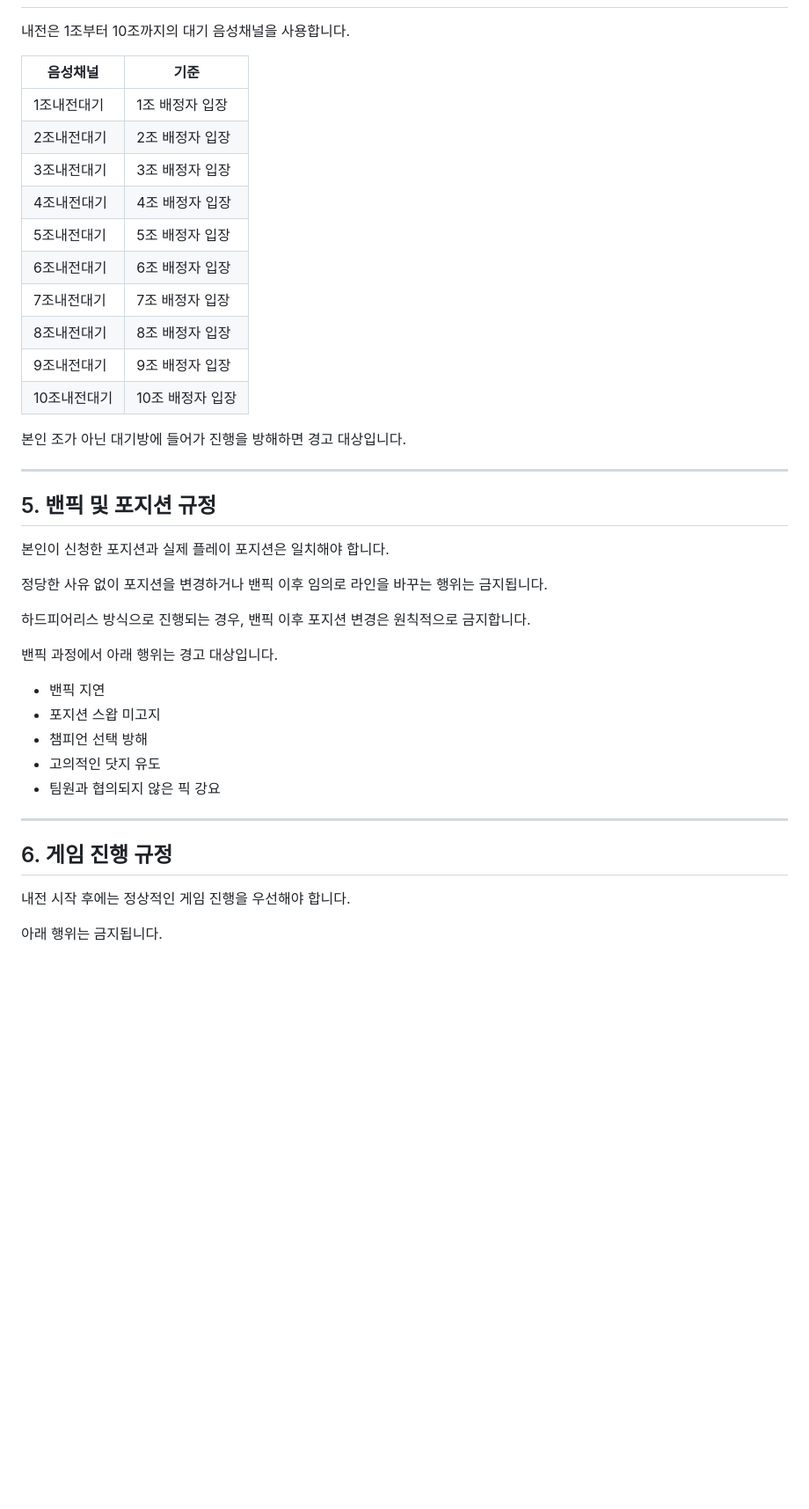
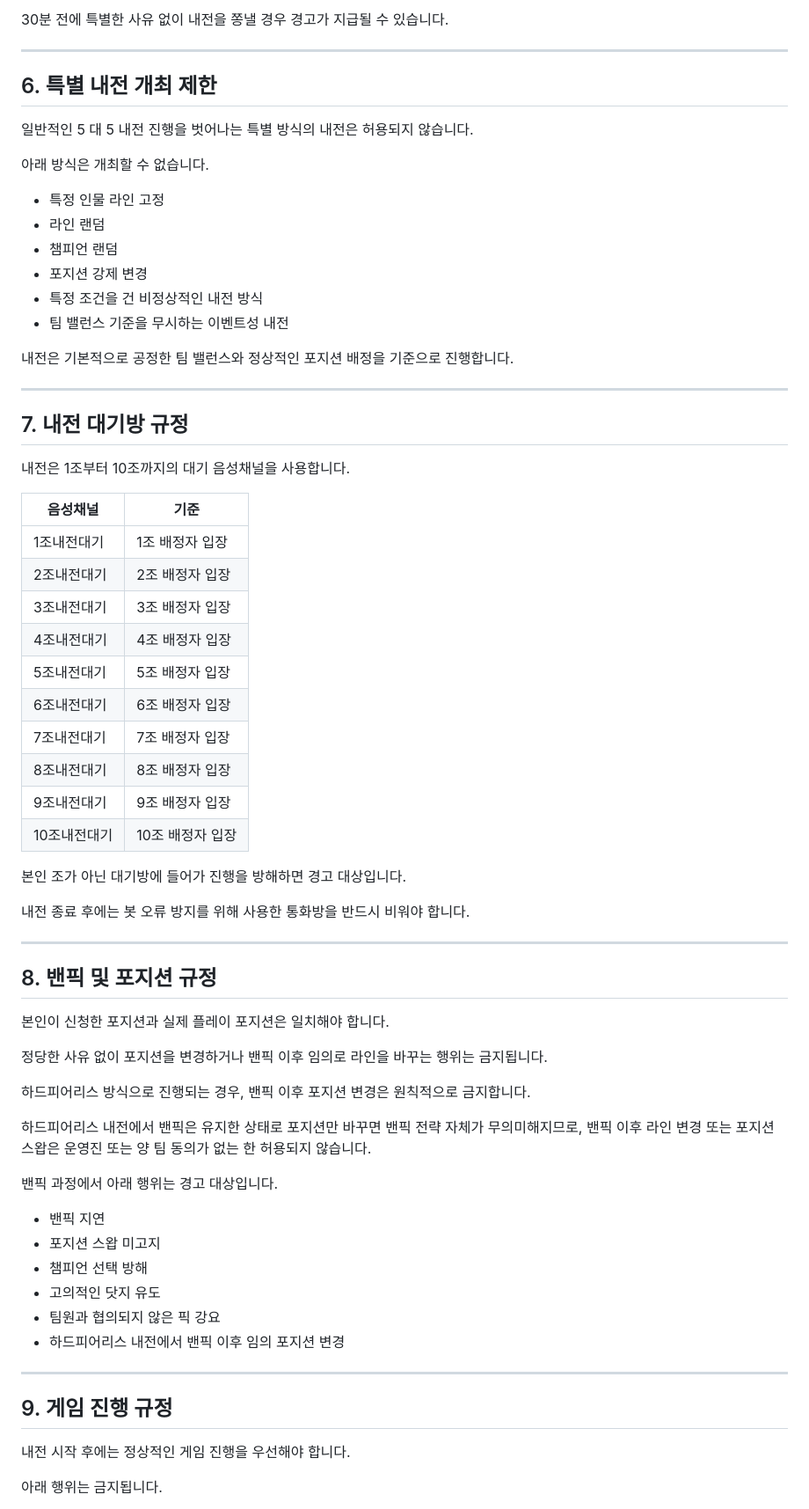
Before and after one commit to ZuriKo83/lolser, a Markdown page: 내전규정.md, the part around one of its changes. Shown at 88% size. Rendered like a GitHub page; blank space fills up the shorter version.

```diff
--- a/내전규정.md
+++ b/내전규정.md
@@ -65,24 +100,48 @@ LOL AIR 내전은 리그 오브 레전드 5 대 5 사용자 지정 게임을 기
+30분 전에 특별한 사유 없이 내전을 쫑낼 경우 경고가 지급될 수 있습니다.
+
+---
+
+## 6. 특별 내전 개최 제한
+
+일반적인 5 대 5 내전 진행을 벗어나는 특별 방식의 내전은 허용되지 않습니다.
+
+아래 방식은 개최할 수 없습니다.
+
+* 특정 인물 라인 고정
+* 라인 랜덤
+* 챔피언 랜덤
+* 포지션 강제 변경
+* 특정 조건을 건 비정상적인 내전 방식
+* 팀 밸런스 기준을 무시하는 이벤트성 내전
+
+내전은 기본적으로 공정한 팀 밸런스와 정상적인 포지션 배정을 기준으로 진행합니다.
+
+---
+
+## 7. 내전 대기방 규정
 
 내전은 1조부터 10조까지의 대기 음성채널을 사용합니다.
 
-| 음성채널 | 기준 |
-|---|---|
-| 1조내전대기 | 1조 배정자 입장 |
-| 2조내전대기 | 2조 배정자 입장 |
-| 3조내전대기 | 3조 배정자 입장 |
-| 4조내전대기 | 4조 배정자 입장 |
-| 5조내전대기 | 5조 배정자 입장 |
-| 6조내전대기 | 6조 배정자 입장 |
-| 7조내전대기 | 7조 배정자 입장 |
-| 8조내전대기 | 8조 배정자 입장 |
-| 9조내전대기 | 9조 배정자 입장 |
+| 음성채널    | 기준         |
+| ------- | ---------- |
+| 1조내전대기  | 1조 배정자 입장  |
+| 2조내전대기  | 2조 배정자 입장  |
+| 3조내전대기  | 3조 배정자 입장  |
+| 4조내전대기  | 4조 배정자 입장  |
+| 5조내전대기  | 5조 배정자 입장  |
+| 6조내전대기  | 6조 배정자 입장  |
+| 7조내전대기  | 7조 배정자 입장  |
+| 8조내전대기  | 8조 배정자 입장  |
+| 9조내전대기  | 9조 배정자 입장  |
 | 10조내전대기 | 10조 배정자 입장 |
 
 본인 조가 아닌 대기방에 들어가 진행을 방해하면 경고 대상입니다.
 
+내전 종료 후에는 봇 오류 방지를 위해 사용한 통화방을 반드시 비워야 합니다.
+
 ---
 
-## 5. 밴픽 및 포지션 규정
+## 8. 밴픽 및 포지션 규정
 
 본인이 신청한 포지션과 실제 플레이 포지션은 일치해야 합니다.
 
@@ -90,17 +149,20 @@ LOL AIR 내전은 리그 오브 레전드 5 대 5 사용자 지정 게임을 기
 
 하드피어리스 방식으로 진행되는 경우, 밴픽 이후 포지션 변경은 원칙적으로 금지합니다.
 
+하드피어리스 내전에서 밴픽은 유지한 상태로 포지션만 바꾸면 밴픽 전략 자체가 무의미해지므로, 밴픽 이후 라인 변경 또는 포지션 스왑은 운영진 또는 양 팀 동의가 없는 한 허용되지 않습니다.
+
 밴픽 과정에서 아래 행위는 경고 대상입니다.
 
-- 밴픽 지연
-- 포지션 스왑 미고지
-- 챔피언 선택 방해
-- 고의적인 닷지 유도
-- 팀원과 협의되지 않은 픽 강요
+* 밴픽 지연
+* 포지션 스왑 미고지
+* 챔피언 선택 방해
+* 고의적인 닷지 유도
+* 팀원과 협의되지 않은 픽 강요
+* 하드피어리스 내전에서 밴픽 이후 임의 포지션 변경
 
 ---
 
-## 6. 게임 진행 규정
+## 9. 게임 진행 규정
 
 내전 시작 후에는 정상적인 게임 진행을 우선해야 합니다.
 
```
Also changed, not shown: other parts of 내전규정.md (+106 -65 lines).
